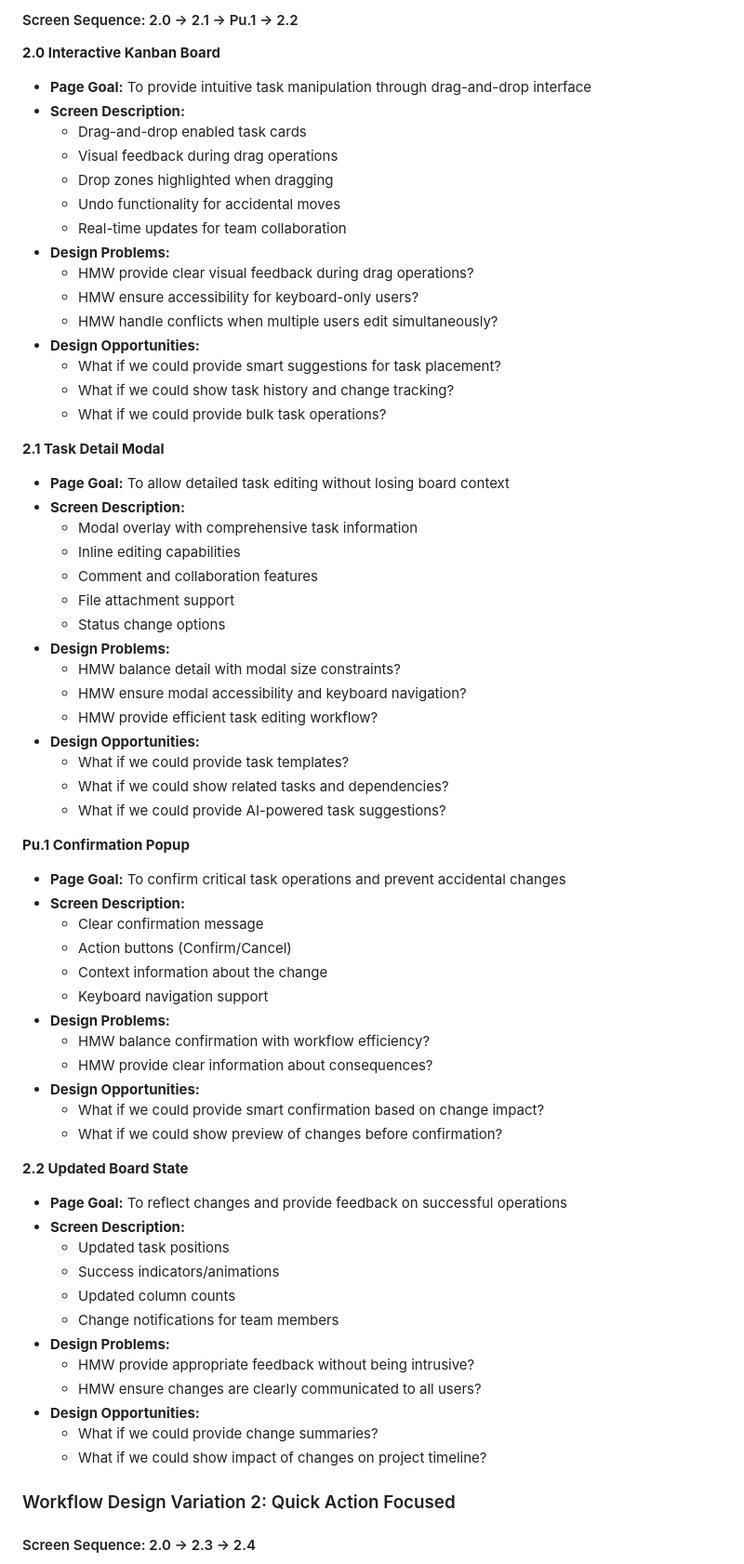
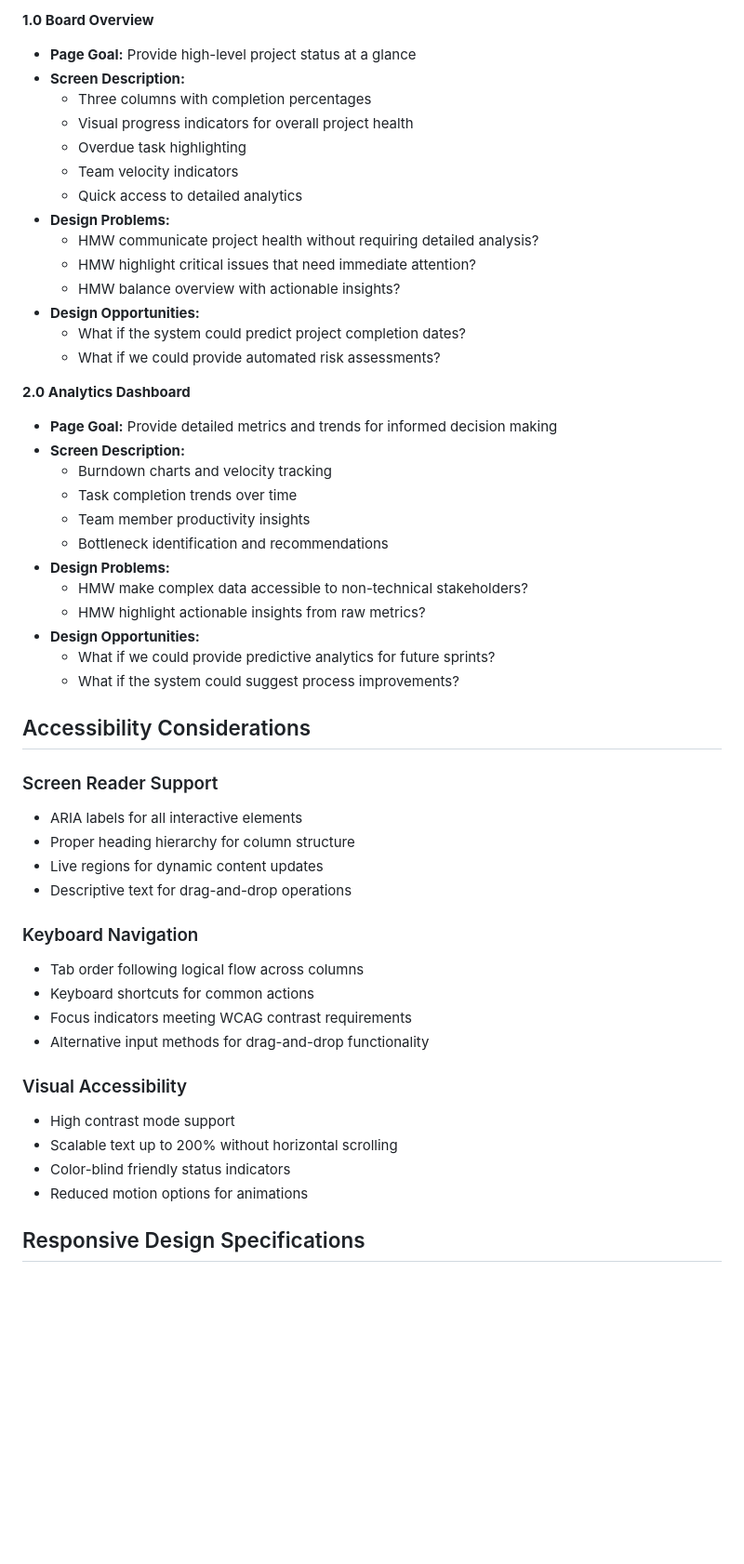
Before and after one commit to ThapaswiASC/SCIB-INCEPTION-PHASE-DEMO, a Markdown page: uxdesignpipeline/user_workflow_journey.md, the part around one of its changes. Shown at 93% size. Drawn GitHub-style; blank space fills up the shorter version.

```diff
--- a/uxdesignpipeline/user_workflow_journey.md
+++ b/uxdesignpipeline/user_workflow_journey.md
@@ -146,69 +211,53 @@ To improve team coordination and project tracking accuracy by facilitating real-
 
-#### Screen Sequence: 2.0 → 2.1 → Pu.1 → 2.2
+**1.0 Board Overview**
+- **Page Goal:** Provide high-level project status at a glance
+- **Screen Description:**
+  - Three columns with completion percentages
+  - Visual progress indicators for overall project health
+  - Overdue task highlighting
+  - Team velocity indicators
+  - Quick access to detailed analytics
+- **Design Problems:**
+  - HMW communicate project health without requiring detailed analysis?
+  - HMW highlight critical issues that need immediate attention?
+  - HMW balance overview with actionable insights?
+- **Design Opportunities:**
+  - What if the system could predict project completion dates?
+  - What if we could provide automated risk assessments?
 
-**2.0 Interactive Kanban Board**
-- **Page Goal:** To provide intuitive task manipulation through drag-and-drop interface
+**2.0 Analytics Dashboard**
+- **Page Goal:** Provide detailed metrics and trends for informed decision making
 - **Screen Description:**
-  - Drag-and-drop enabled task cards
-  - Visual feedback during drag operations
-  - Drop zones highlighted when dragging
-  - Undo functionality for accidental moves
-  - Real-time updates for team collaboration
+  - Burndown charts and velocity tracking
+  - Task completion trends over time
+  - Team member productivity insights
+  - Bottleneck identification and recommendations
 - **Design Problems:**
-  - HMW provide clear visual feedback during drag operations?
-  - HMW ensure accessibility for keyboard-only users?
-  - HMW handle conflicts when multiple users edit simultaneously?
+  - HMW make complex data accessible to non-technical stakeholders?
+  - HMW highlight actionable insights from raw metrics?
 - **Design Opportunities:**
-  - What if we could provide smart suggestions for task placement?
-  - What if we could show task history and change tracking?
-  - What if we could provide bulk task operations?
+  - What if we could provide predictive analytics for future sprints?
+  - What if the system could suggest process improvements?
 
-**2.1 Task Detail Modal**
-- **Page Goal:** To allow detailed task editing without losing board context
-- **Screen Description:**
-  - Modal overlay with comprehensive task information
-  - Inline editing capabilities
-  - Comment and collaboration features
-  - File attachment support
-  - Status change options
-- **Design Problems:**
-  - HMW balance detail with modal size constraints?
-  - HMW ensure modal accessibility and keyboard navigation?
-  - HMW provide efficient task editing workflow?
-- **Design Opportunities:**
-  - What if we could provide task templates?
-  - What if we could show related tasks and dependencies?
-  - What if we could provide AI-powered task suggestions?
+## Accessibility Considerations
 
-**Pu.1 Confirmation Popup**
-- **Page Goal:** To confirm critical task operations and prevent accidental changes
-- **Screen Description:**
-  - Clear confirmation message
-  - Action buttons (Confirm/Cancel)
-  - Context information about the change
-  - Keyboard navigation support
-- **Design Problems:**
-  - HMW balance confirmation with workflow efficiency?
-  - HMW provide clear information about consequences?
-- **Design Opportunities:**
-  - What if we could provide smart confirmation based on change impact?
-  - What if we could show preview of changes before confirmation?
+### Screen Reader Support
+- ARIA labels for all interactive elements
+- Proper heading hierarchy for column structure
+- Live regions for dynamic content updates
+- Descriptive text for drag-and-drop operations
 
-**2.2 Updated Board State**
-- **Page Goal:** To reflect changes and provide feedback on successful operations
-- **Screen Description:**
-  - Updated task positions
-  - Success indicators/animations
-  - Updated column counts
-  - Change notifications for team members
-- **Design Problems:**
-  - HMW provide appropriate feedback without being intrusive?
-  - HMW ensure changes are clearly communicated to all users?
-- **Design Opportunities:**
-  - What if we could provide change summaries?
-  - What if we could show impact of changes on project timeline?
+### Keyboard Navigation
+- Tab order following logical flow across columns
+- Keyboard shortcuts for common actions
+- Focus indicators meeting WCAG contrast requirements
+- Alternative input methods for drag-and-drop functionality
 
-### Workflow Design Variation 2: Quick Action Focused
+### Visual Accessibility
+- High contrast mode support
+- Scalable text up to 200% without horizontal scrolling
+- Color-blind friendly status indicators
+- Reduced motion options for animations
 
-#### Screen Sequence: 2.0 → 2.3 → 2.4
+## Responsive Design Specifications
 
```
Also changed, not shown: other parts of uxdesignpipeline/user_workflow_journey.md (+224 -307 lines).
